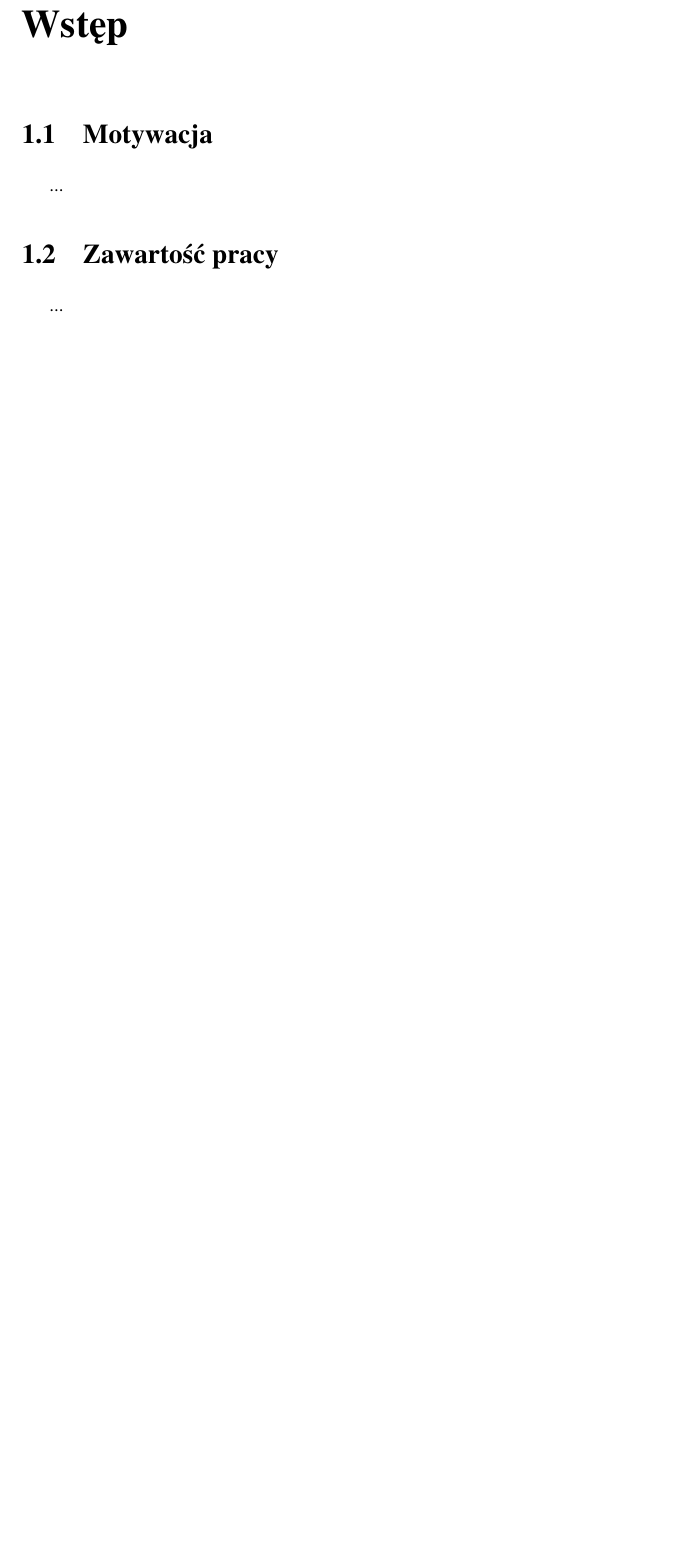
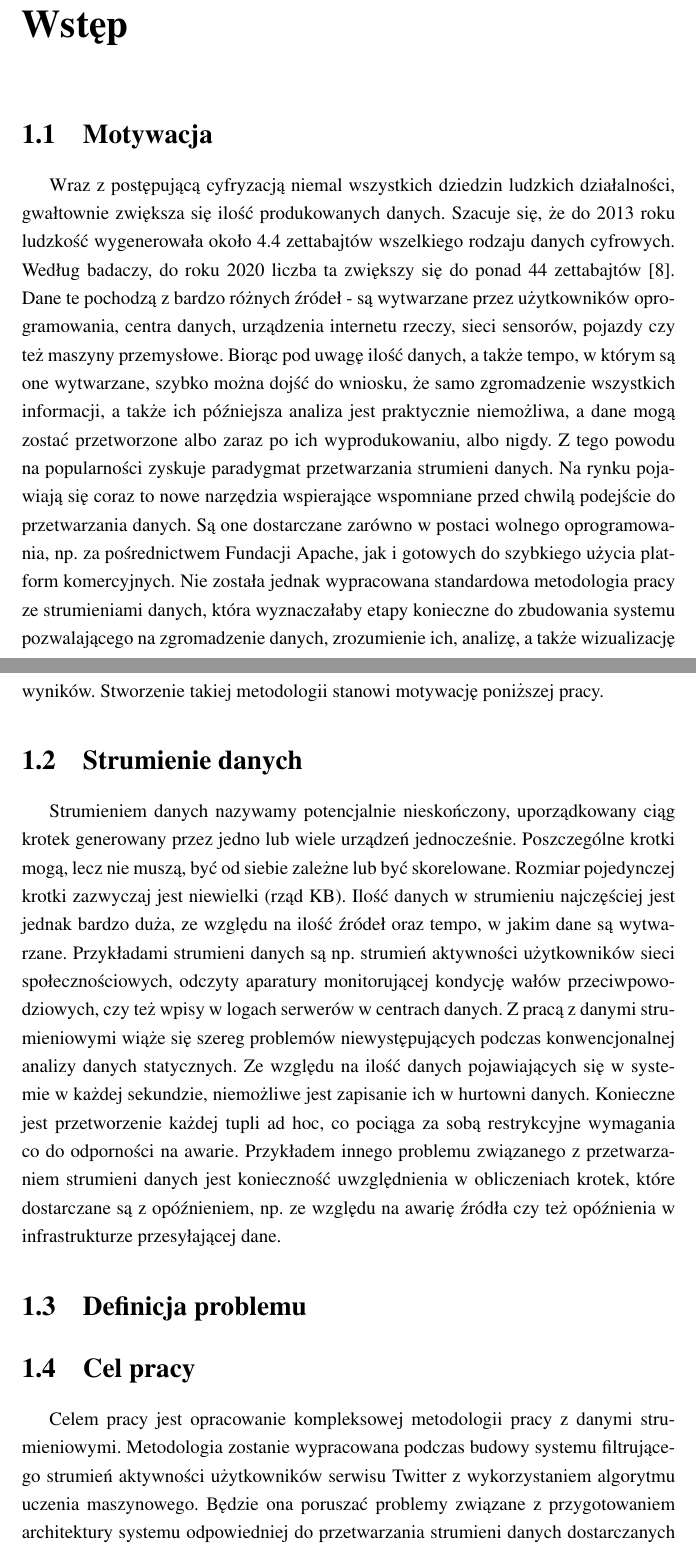
Before and after one commit to dsokal/stream-analysis, a LaTeX document (docs/main.tex, which reads docs/1-intro.tex): part of page 6 of 10 before the commit and two parts of pages 6 and 7 of 13 after it, the two joined at a grey line, cut so that both start at the same text, the shorter picture padded with empty space. Compiled offline with pdfLaTeX.

Commit message:
add introduction, move state of the art to chapter 2

```diff
--- a/docs/1-intro.tex
+++ b/docs/1-intro.tex
@@ -2,10 +2,12 @@
 
 \section{Motywacja}
 
-...
+Wraz z postępującą cyfryzacją niemal wszystkich dziedzin ludzkich działalności, gwałtownie zwiększa się ilość produkowanych danych. Szacuje się, że do 2013 roku ludzkość wygenerowała około 4.4 zettabajtów wszelkiego rodzaju danych cyfrowych. Według badaczy, do roku 2020 liczba ta zwiększy się do ponad 44 zettabajtów \cite{EMCCorpReport}. Dane te pochodzą z bardzo różnych źródeł - są wytwarzane przez użytkowników oprogramowania, centra danych, urządzenia internetu rzeczy, sieci sensorów, pojazdy czy też maszyny przemysłowe.  Biorąc pod uwagę ilość danych, a także tempo, w którym są one wytwarzane, szybko można dojść do wniosku, że samo zgromadzenie wszystkich informacji, a także ich późniejsza analiza jest praktycznie niemożliwa, a dane mogą zostać przetworzone albo zaraz po ich wyprodukowaniu, albo nigdy. Z tego powodu na popularności zyskuje paradygmat przetwarzania strumieni danych. Na rynku pojawiają się coraz to nowe narzędzia wspierające wspomniane przed chwilą podejście do przetwarzania danych. Są one dostarczane zarówno w postaci wolnego oprogramowania, np. za pośrednictwem Fundacji Apache, jak i gotowych do szybkiego użycia platform komercyjnych. Nie została jednak wypracowana standardowa metodologia pracy ze strumieniami danych, która wyznaczałaby etapy konieczne do zbudowania systemu pozwalającego na zgromadzenie danych, zrozumienie ich, analizę, a także wizualizację wyników. Stworzenie takiej metodologii stanowi motywację poniższej pracy.
 
-\section{Zawartość pracy}
+\section{Strumienie danych}
 
-...
+Strumieniem danych nazywamy potencjalnie nieskończony, uporządkowany ciąg krotek generowany przez jedno lub wiele urządzeń jednocześnie. Poszczególne krotki mogą, lecz nie muszą, być od siebie zależne lub być skorelowane. Rozmiar pojedynczej krotki zazwyczaj jest niewielki (rząd KB). Ilość danych w strumieniu najczęściej jest jednak bardzo duża, ze względu na ilość źródeł oraz tempo, w jakim dane są wytwarzane. Przykładami strumieni danych są np. strumień aktywności użytkowników sieci społecznościowych, odczyty aparatury monitorującej kondycję wałów przeciwpowodziowych, czy też wpisy w logach serwerów w centrach danych. Z pracą z danymi strumieniowymi wiąże się szereg problemów niewystępujących podczas konwencjonalnej analizy danych statycznych. Ze względu na ilość danych pojawiających się w systemie w każdej sekundzie, niemożliwe jest zapisanie ich w hurtowni danych. Konieczne jest przetworzenie każdej tupli ad hoc, co pociąga za sobą restrykcyjne wymagania co do odporności na awarie. Przykładem innego problemu związanego z przetwarzaniem strumieni danych jest konieczność uwzględnienia w obliczeniach krotek, które dostarczane są z opóźnieniem, np. ze względu na awarię źródła czy też opóźnienia w infrastrukturze przesyłającej dane.
+
+\section{Definicja problemu}
 
 
@@ -13,3 +14,4 @@
 
-Analiza dużych zbiorów oraz strumieni danych znajduje zastosowanie w dziedzinie Internet Of Things - gdzie kładzie się nacisk na przechowywanie danych i względy bezpieczeństwa \cite{Chui}, reklama - rekomendacje w czasie rzeczywistym \cite{Akter+Wamba}, UX - analiza zachowań użytkowników na stronach internetowych dzięki zbieraniu danych o kliknięciach \cite{Balachandran}. Metodologie i narzędzie związane z analizą strumieni danych są powiązane z uczeniem maszynowym. Model obliczeń powstały dzięki uczeniu maszynowemu może być z powodzenia stosowane do analizy danych prowadzonej w czasie rzeczywistym \cite{Brink+Richards+Fetherolf}.
+\section{Cel pracy}
 
+Celem pracy jest opracowanie kompleksowej metodologii pracy z danymi strumieniowymi. Metodologia zostanie wypracowana podczas budowy systemu filtrującego strumień aktywności użytkowników serwisu Twitter z wykorzystaniem algorytmu uczenia maszynowego. Będzie ona poruszać problemy związane z przygotowaniem architektury systemu odpowiedniej do przetwarzania strumieni danych dostarczanych do systemu z dużą szybkością, zbieraniem reprezentatywnych próbek danych wymaganych do modelowania, stworzeniem modelu uczenia maszynowego oraz z przedstawieniem wyników w czasie rzeczywistym. Dla każdego z etapów metodologii, zasugerowane zostaną narzędzia Open Source pozwalające na realizację poszczególnych etapów.
```
Also changed, not shown: docs/2-state-of-the-art.tex (added, +16 -0 lines), docs/bibliography.bib (+6 -0 lines), docs/main.tex (+2 -0 lines), docs/1-intro.tex (10 more changed lines).
